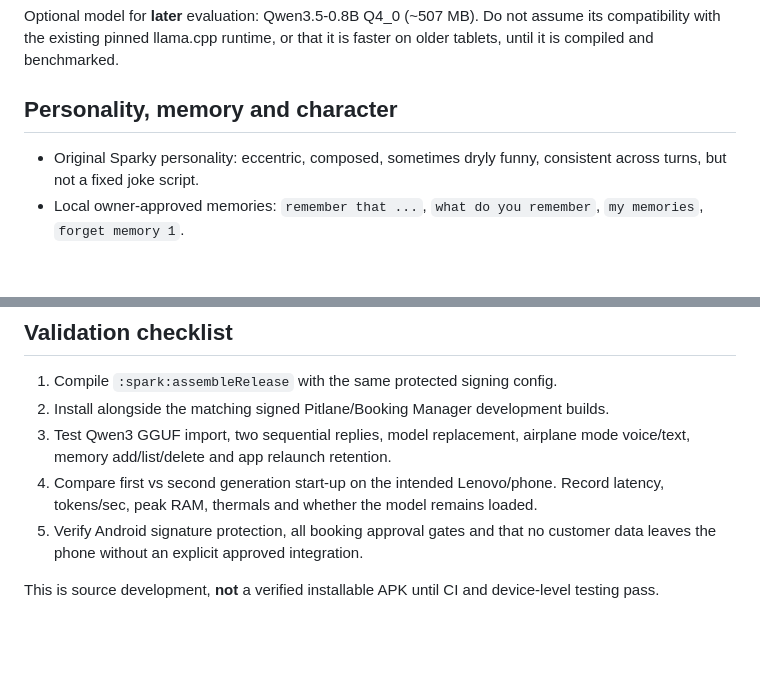
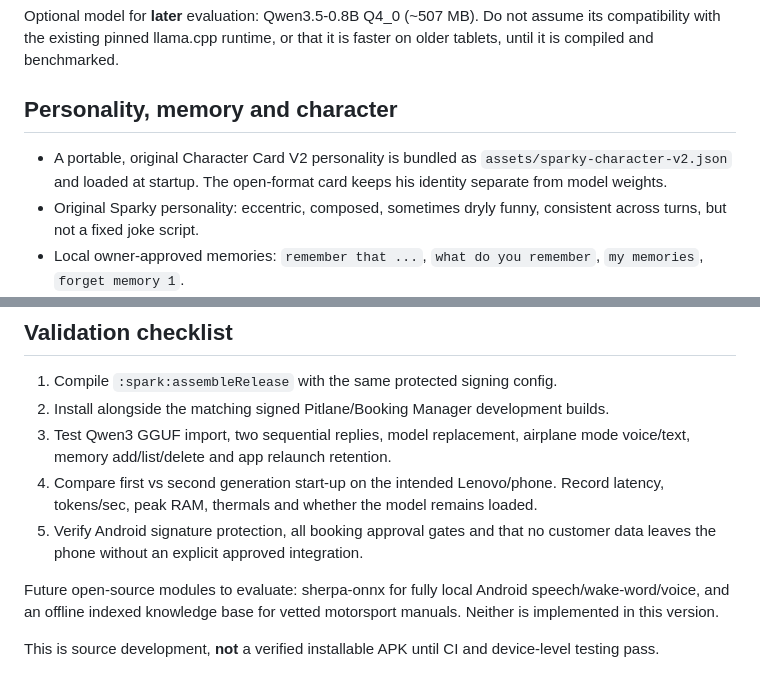
Before and after one commit to phillipafileon/Afil-on-pitlane, a Markdown page: spark/SPARKY2_FAST_LOCAL_README.md, 2 parts joined by grey strips. GitHub-like rendering; blank space fills up the shorter version.

Commit message:
Document portable personality format and next offline speech/knowledge phases

```diff
--- a/spark/SPARKY2_FAST_LOCAL_README.md
+++ b/spark/SPARKY2_FAST_LOCAL_README.md
@@ -25,6 +25,7 @@ or that it is faster on older tablets, until it is compiled and benchmarked.
 
 ## Personality, memory and character
 
+- A portable, original Character Card V2 personality is bundled as `assets/sparky-character-v2.json` and loaded at startup. The open-format card keeps his identity separate from model weights.
 - Original Sparky personality: eccentric, composed, sometimes dryly funny,
   consistent across turns, but not a fixed joke script.
 - Local owner-approved memories: `remember that ...`, `what do you remember`,
@@ -55,5 +56,7 @@ or that it is faster on older tablets, until it is compiled and benchmarked.
 5. Verify Android signature protection, all booking approval gates and that no
    customer data leaves the phone without an explicit approved integration.
 
+Future open-source modules to evaluate: sherpa-onnx for fully local Android speech/wake-word/voice, and an offline indexed knowledge base for vetted motorsport manuals. Neither is implemented in this version.
+
 This is source development, **not** a verified installable APK until CI
 and device-level testing pass.
```
